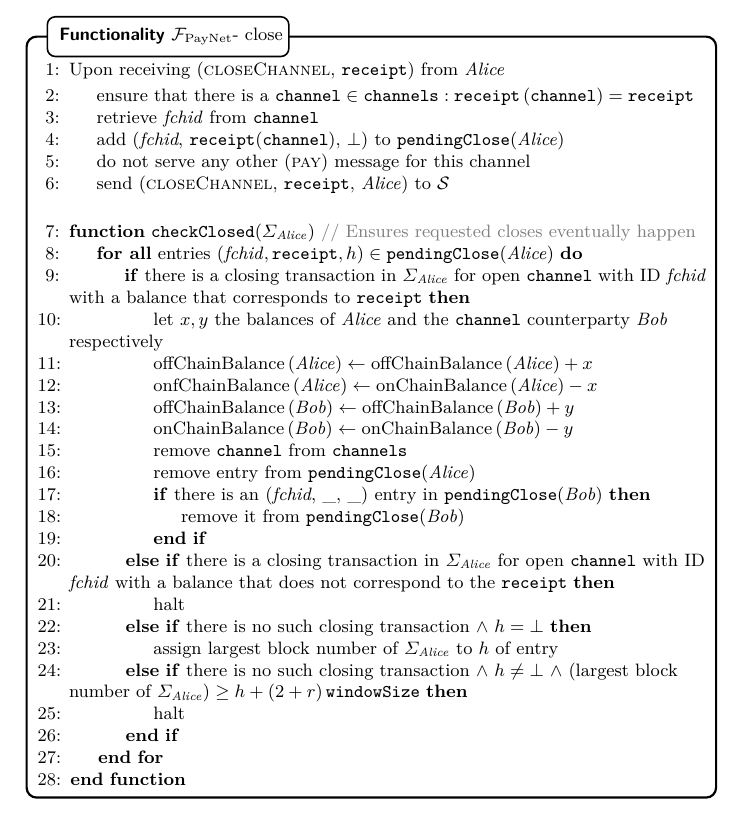
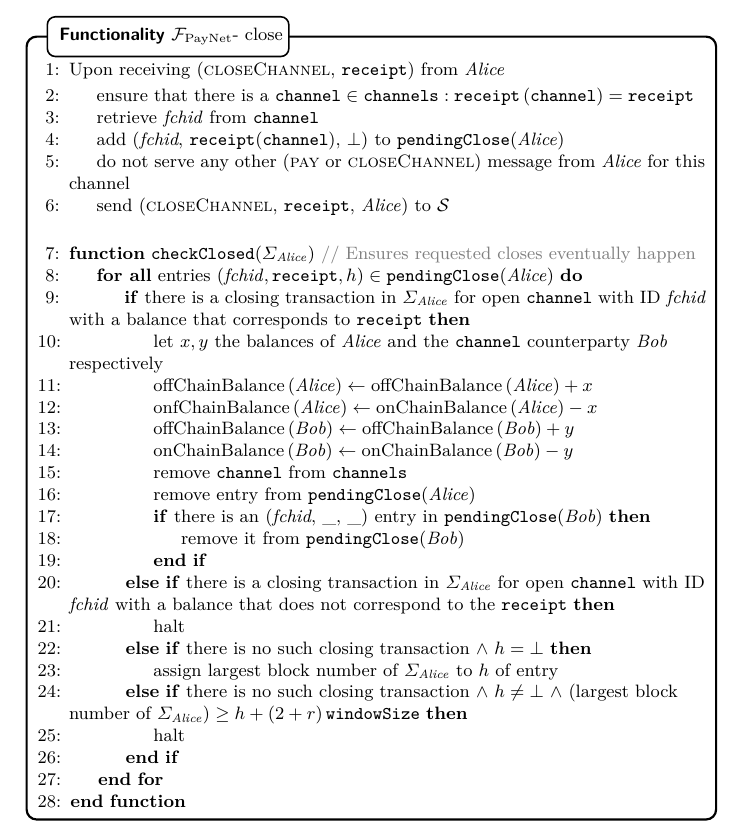
Before and after one commit to OrfeasLitos/PaymentChannels, a LaTeX paper (src/paymentChannels.tex, which reads src/payfunc.tex): part of page 25 of 53, cut so that both start at the same text. Compiled offline with pdfLaTeX.

Commit message:
Ignore also additional "closeChannel"

```diff
--- a/src/payfunc.tex
+++ b/src/payfunc.tex
@@ -328,7 +328,8 @@
           \State retrieve \textit{fchid} from \texttt{channel}
           \State add (\textit{fchid}, \texttt{receipt}(\texttt{channel}),
           $\bot$) to \texttt{pendingClose}(\alice)
-          \State do not serve any other (\textsc{pay}) message for this channel
+          \State do not serve any other (\textsc{pay} or \textsc{closeChannel})
+          message from \alice{} for this channel
           \State send (\textsc{closeChannel}, \texttt{receipt}, \alice) to
           \simulator
         \EndIndent
```
